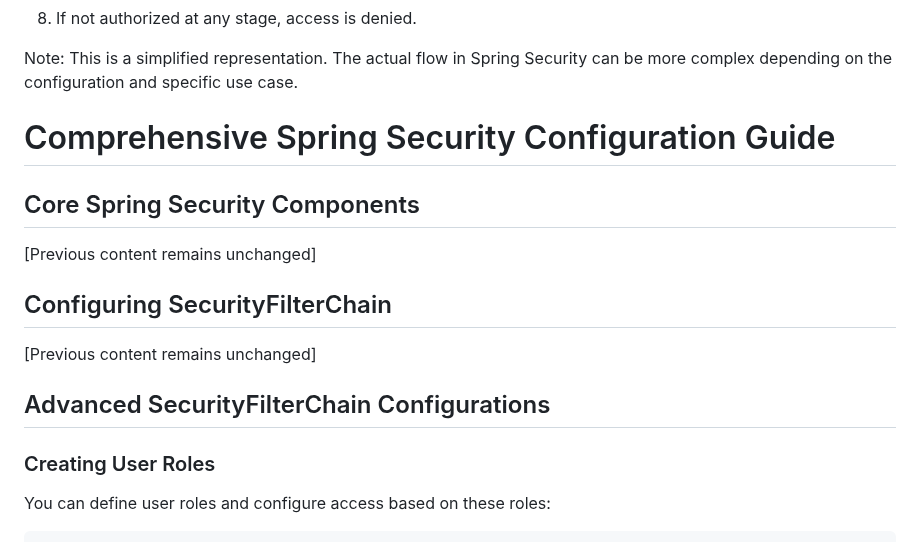
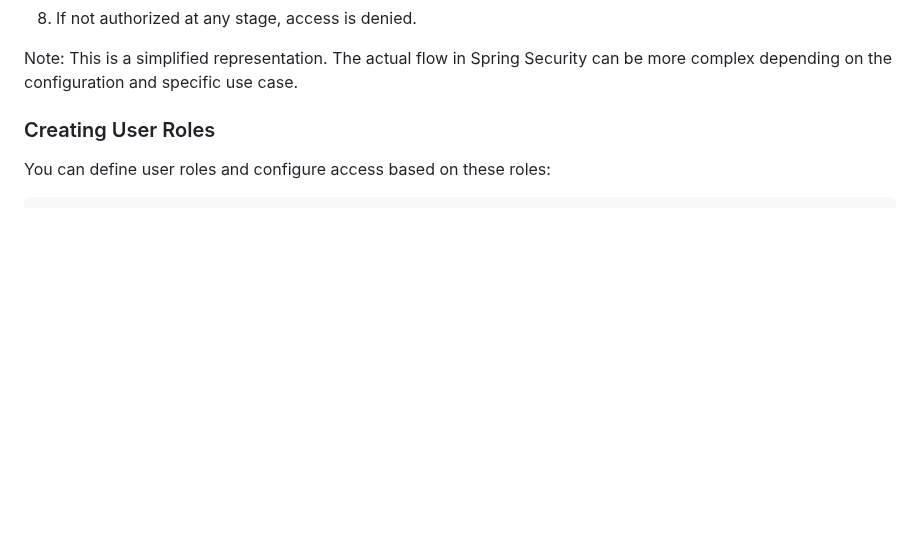
Before and after one commit to ashishjangde/Spring-Boot, a Markdown page: SpringSecurityBasic/notes.md, the part around the change. GitHub-like rendering; blank space fills up the shorter version.

```diff
--- a/SpringSecurityBasic/notes.md
+++ b/SpringSecurityBasic/notes.md
@@ -212,17 +212,6 @@ This diagram illustrates:
 
 Note: This is a simplified representation. The actual flow in Spring Security can be more complex depending on the configuration and specific use case.
 
-# Comprehensive Spring Security Configuration Guide
-
-## Core Spring Security Components
-
-[Previous content remains unchanged]
-
-## Configuring SecurityFilterChain
-
-[Previous content remains unchanged]
-
-## Advanced SecurityFilterChain Configurations
 
 ### Creating User Roles
 
```
